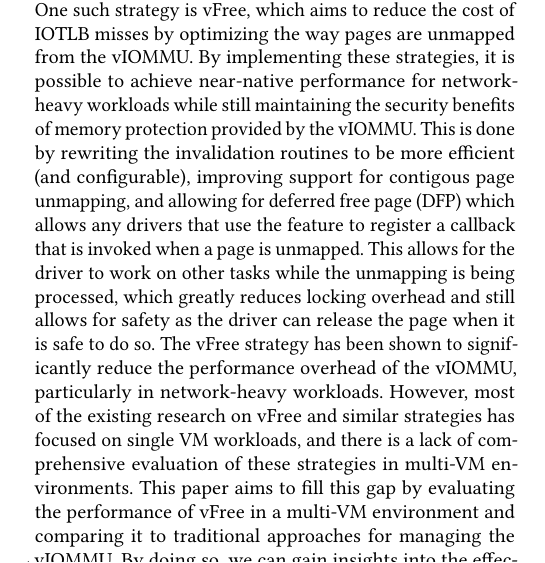
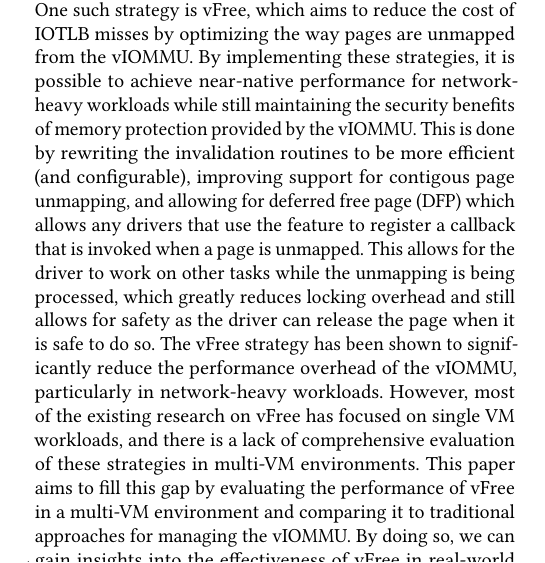
Before and after one commit to Murdock022X/cs523-final, a LaTeX paper (paper.tex, which reads background.tex): part of one column of page 1 of 3, cut so that both start at the same text. Compiled offline with pdfLaTeX.

Commit message:
Minor reword

```diff
--- a/background.tex
+++ b/background.tex
@@ -5,4 +5,4 @@ Virtual Machines (VMs) are a fundamental component of modern cloud computing, al
 
 The Virtual Input/Output Memory Management Unit (vIOMMU) is a critical component of the virtualization stack that provides memory protection for I/O devices. It allows the hypervisor to control access to physical memory by VMs, ensuring that each VM can only access its own memory and preventing unauthorized access to other VMs' memory. However, the vIOMMU can introduce significant performance overheads, particularly in network-heavy workloads where frequent memory accesses are required. The overhead of the vIOMMU can be attributed to several factors, including the cost of page table walks, the cost of handling page faults, and the cost of managing the IOTLB (I/O Translation Lookaside Buffer) entries. The IOTLB is a cache that stores recently accessed memory translations for I/O devices, and it can become a bottleneck when there are frequent memory accesses that result in IOTLB misses
 
-Traditionally, cloud providers had two options for managing the vIOMMU. They could either disable the vIOMMU, which would eliminate the overhead but also remove the memory protection for I/O devices, or they could enable the vIOMMU and accept the performance overhead. However, recent research has focused on developing optimized page unmapping strategies to mitigate the performance overhead of the vIOMMU while still providing memory protection. One such strategy is vFree, which aims to reduce the cost of IOTLB misses by optimizing the way pages are unmapped from the vIOMMU. By implementing these strategies, it is possible to achieve near-native performance for network-heavy workloads while still maintaining the security benefits of memory protection provided by the vIOMMU. This is done by rewriting the invalidation routines to be more efficient (and configurable), improving support for contigous page unmapping, and allowing for deferred free page (DFP) which allows any drivers that use the feature to register a callback that is invoked when a page is unmapped. This allows for the driver to work on other tasks while the unmapping is being processed, which greatly reduces locking overhead and still allows for safety as the driver can release the page when it is safe to do so. The vFree strategy has been shown to significantly reduce the performance overhead of the vIOMMU, particularly in network-heavy workloads. However, most of the existing research on vFree and similar strategies has focused on single VM workloads, and there is a lack of comprehensive evaluation of these strategies in multi-VM environments. This paper aims to fill this gap by evaluating the performance of vFree in a multi-VM environment and comparing it to traditional approaches for managing the vIOMMU. By doing so, we can gain insights into the effectiveness of vFree in real-world scenarios where multiple VMs are running concurrently and sharing resources.
+Traditionally, cloud providers had two options for managing the vIOMMU. They could either disable the vIOMMU, which would eliminate the overhead but also remove the memory protection for I/O devices, or they could enable the vIOMMU and accept the performance overhead. However, recent research has focused on developing optimized page unmapping strategies to mitigate the performance overhead of the vIOMMU while still providing memory protection. One such strategy is vFree, which aims to reduce the cost of IOTLB misses by optimizing the way pages are unmapped from the vIOMMU. By implementing these strategies, it is possible to achieve near-native performance for network-heavy workloads while still maintaining the security benefits of memory protection provided by the vIOMMU. This is done by rewriting the invalidation routines to be more efficient (and configurable), improving support for contigous page unmapping, and allowing for deferred free page (DFP) which allows any drivers that use the feature to register a callback that is invoked when a page is unmapped. This allows for the driver to work on other tasks while the unmapping is being processed, which greatly reduces locking overhead and still allows for safety as the driver can release the page when it is safe to do so. The vFree strategy has been shown to significantly reduce the performance overhead of the vIOMMU, particularly in network-heavy workloads. However, most of the existing research on vFree has focused on single VM workloads, and there is a lack of comprehensive evaluation of these strategies in multi-VM environments. This paper aims to fill this gap by evaluating the performance of vFree in a multi-VM environment and comparing it to traditional approaches for managing the vIOMMU. By doing so, we can gain insights into the effectiveness of vFree in real-world scenarios where multiple VMs are running concurrently and sharing resources.
```
